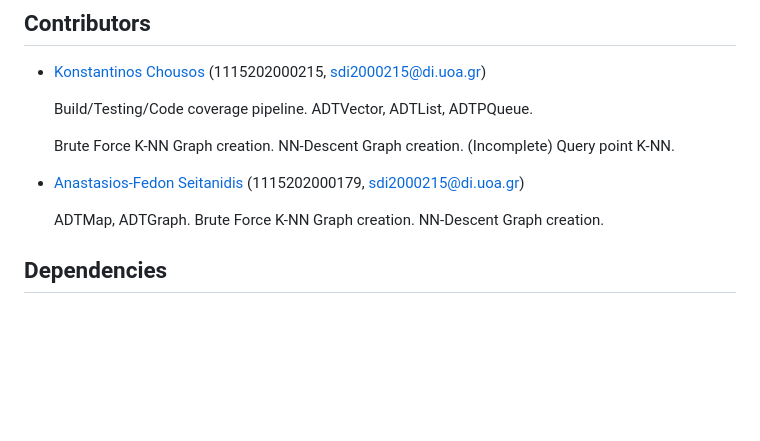
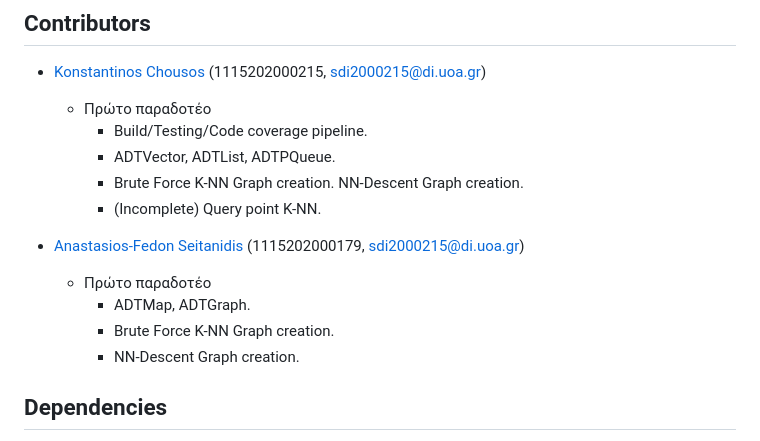
Before and after one commit to kchousos/CPPDescent, a Markdown page: README.md, the part around the change. Drawn GitHub-style; blank space fills up the shorter version.

Commit message:
reformatted contributions

```diff
--- a/README.md
+++ b/README.md
@@ -13,16 +13,19 @@ described in \[1\], \[2\].
 - [Konstantinos Chousos](https://github.com/kchousos) (1115202000215,
   sdi2000215@di.uoa.gr)
 
-  Build/Testing/Code coverage pipeline. ADTVector, ADTList, ADTPQueue.
-
-  Brute Force K-NN Graph creation. NN-Descent Graph creation.
-  (Incomplete) Query point K-NN.
+  - Πρώτο παραδοτέο
+    - Build/Testing/Code coverage pipeline.
+    - ADTVector, ADTList, ADTPQueue.
+    - Brute Force K-NN Graph creation. NN-Descent Graph creation.
+    - (Incomplete) Query point K-NN.
 
 - [Anastasios-Fedon Seitanidis](https://github.com/FedonSeitan)
   (1115202000179, sdi2000215@di.uoa.gr)
 
-  ADTMap, ADTGraph. Brute Force K-NN Graph creation. NN-Descent Graph
-  creation.
+  - Πρώτο παραδοτέο
+    - ADTMap, ADTGraph.
+    - Brute Force K-NN Graph creation.
+    - NN-Descent Graph creation.
 
 ## Dependencies
 
```
